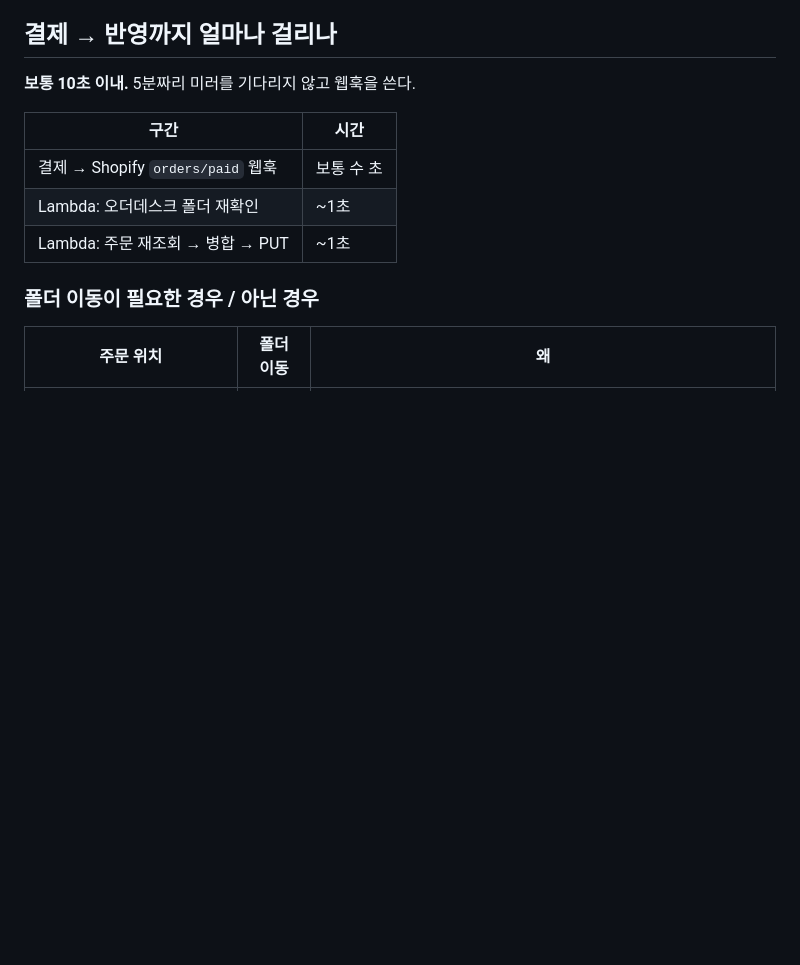
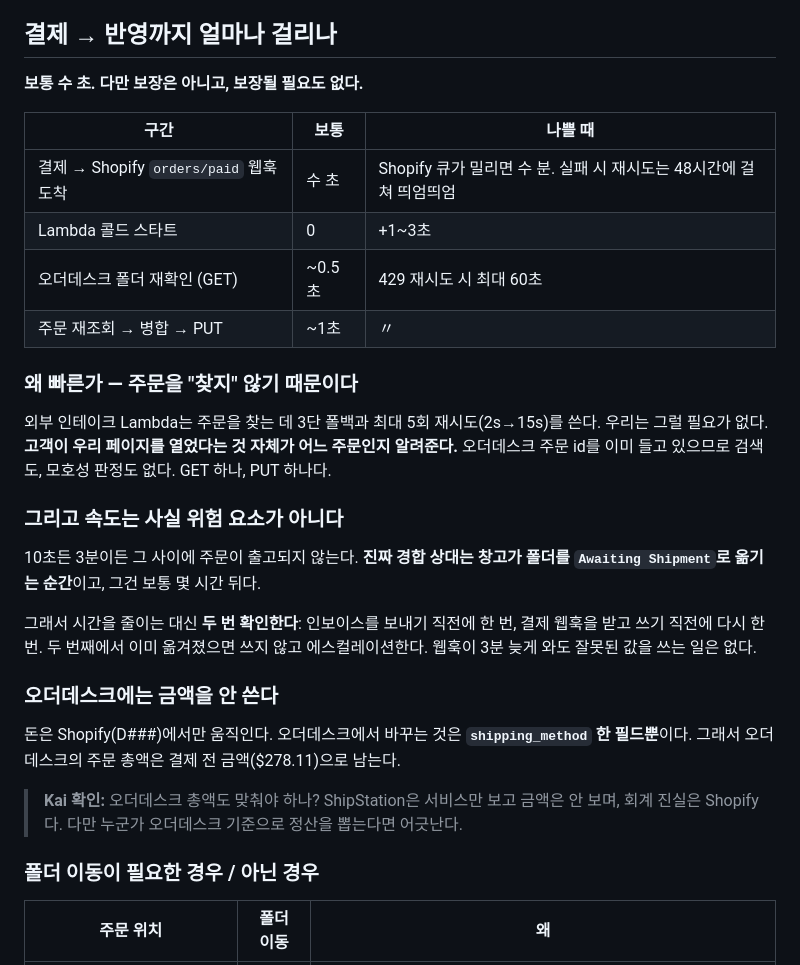
Before and after one commit to ralphboba/StickersBanners-AWS-Infra, a Markdown page: docs/invoice-path.md, the part around the change. GitHub-like rendering; blank space fills up the shorter version.

Commit message:
docs: correct the payment-to-OrderDesk timing claim
"Under 10 seconds" was stated as if it were reliable. Webhook delivery is
usually seconds but can lag when Shopify's queue backs up, and a failed
delivery retries over 48 hours; cold starts and 429 backoff add more.

Replaces it with typical-vs-worst figures, explains why our path is short
(the order id is already known, so there is no search-and-retry like the
intake Lambda does), and makes the real point: speed is not the risk. The
race is with the warehouse moving the folder hours later, which is why
the folder is checked twice — before invoicing and again before writing.

Also records that no price is written to OrderDesk, only shipping_method,
and asks whether the OrderDesk total should be reconciled.

Co-Authored-By: Claude Opus 5 <noreply@anthropic.com>
Claude-Session: https://claude.ai/code/session_01RFdtYaoBaVuFihSh1Mu5xS

```diff
--- a/docs/invoice-path.md
+++ b/docs/invoice-path.md
@@ -183,13 +183,37 @@ note : Upgraded 2-Day → 1-Day via D169 (customer self-service)
 
 ## 결제 → 반영까지 얼마나 걸리나
 
-**보통 10초 이내.** 5분짜리 미러를 기다리지 않고 웹훅을 쓴다.
+**보통 수 초. 다만 보장은 아니고, 보장될 필요도 없다.**
 
-| 구간 | 시간 |
-| --- | --- |
-| 결제 → Shopify `orders/paid` 웹훅 | 보통 수 초 |
-| Lambda: 오더데스크 폴더 재확인 | ~1초 |
-| Lambda: 주문 재조회 → 병합 → PUT | ~1초 |
+| 구간 | 보통 | 나쁠 때 |
+| --- | --- | --- |
+| 결제 → Shopify `orders/paid` 웹훅 도착 | 수 초 | Shopify 큐가 밀리면 수 분. 실패 시 재시도는 48시간에 걸쳐 띄엄띄엄 |
+| Lambda 콜드 스타트 | 0 | +1~3초 |
+| 오더데스크 폴더 재확인 (GET) | ~0.5초 | 429 재시도 시 최대 60초 |
+| 주문 재조회 → 병합 → PUT | ~1초 | 〃 |
+
+### 왜 빠른가 — 주문을 "찾지" 않기 때문이다
+
+외부 인테이크 Lambda는 주문을 찾는 데 3단 폴백과 최대 5회 재시도(2s→15s)를 쓴다. 우리는
+그럴 필요가 없다. **고객이 우리 페이지를 열었다는 것 자체가 어느 주문인지 알려준다.**
+오더데스크 주문 id를 이미 들고 있으므로 검색도, 모호성 판정도 없다. GET 하나, PUT 하나다.
+
+### 그리고 속도는 사실 위험 요소가 아니다
+
+10초든 3분이든 그 사이에 주문이 출고되지 않는다. **진짜 경합 상대는 창고가 폴더를
+`Awaiting Shipment`로 옮기는 순간**이고, 그건 보통 몇 시간 뒤다.
+
+그래서 시간을 줄이는 대신 **두 번 확인한다**: 인보이스를 보내기 직전에 한 번, 결제 웹훅을
+받고 쓰기 직전에 다시 한 번. 두 번째에서 이미 옮겨졌으면 쓰지 않고 에스컬레이션한다.
+웹훅이 3분 늦게 와도 잘못된 값을 쓰는 일은 없다.
+
+### 오더데스크에는 금액을 안 쓴다
+
+돈은 Shopify(D###)에서만 움직인다. 오더데스크에서 바꾸는 것은 **`shipping_method` 한
+필드뿐**이다. 그래서 오더데스크의 주문 총액은 결제 전 금액($278.11)으로 남는다.
+
+> **Kai 확인:** 오더데스크 총액도 맞춰야 하나? ShipStation은 서비스만 보고 금액은 안 보며,
+> 회계 진실은 Shopify다. 다만 누군가 오더데스크 기준으로 정산을 뽑는다면 어긋난다.
 
 ### 폴더 이동이 필요한 경우 / 아닌 경우
 
```
